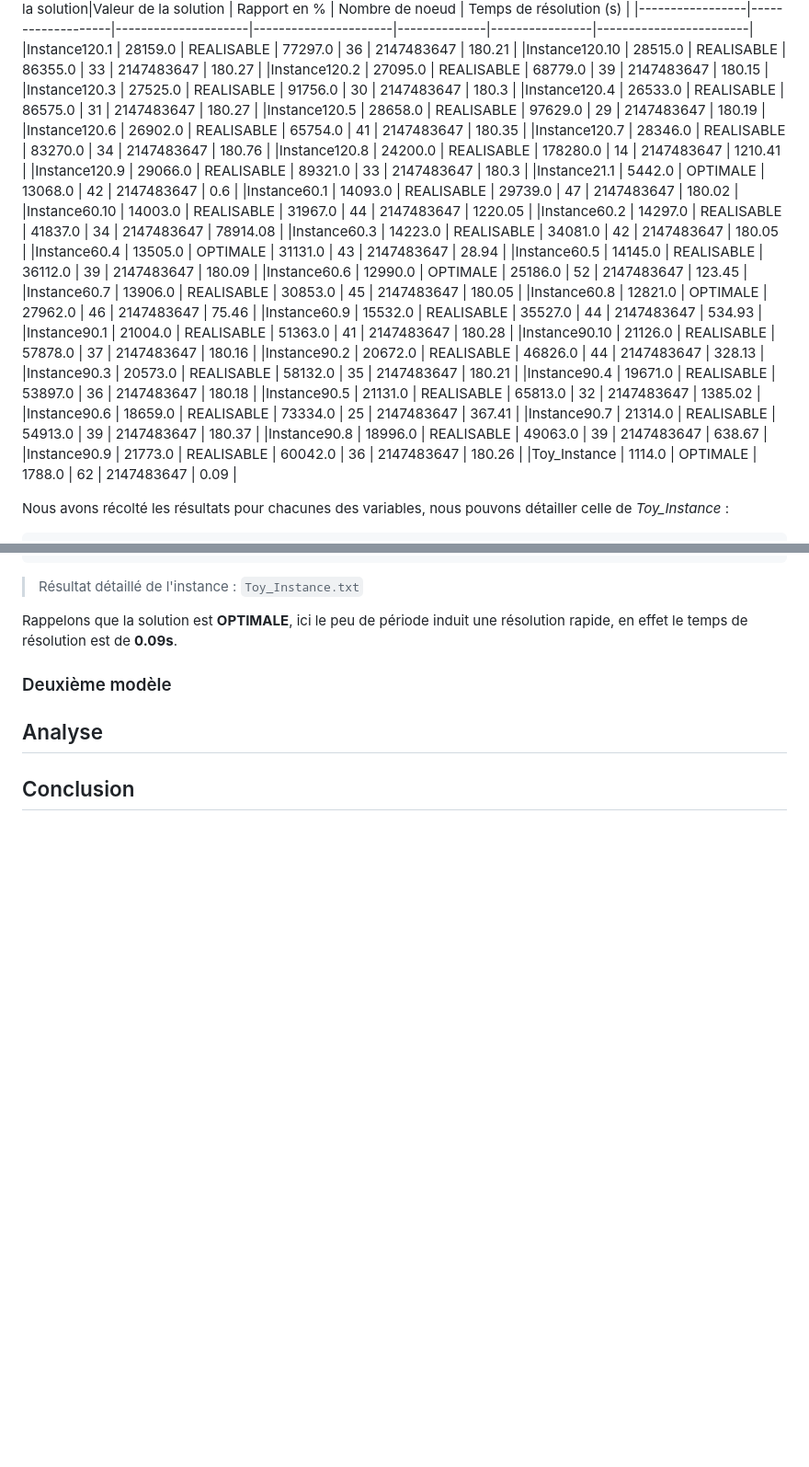
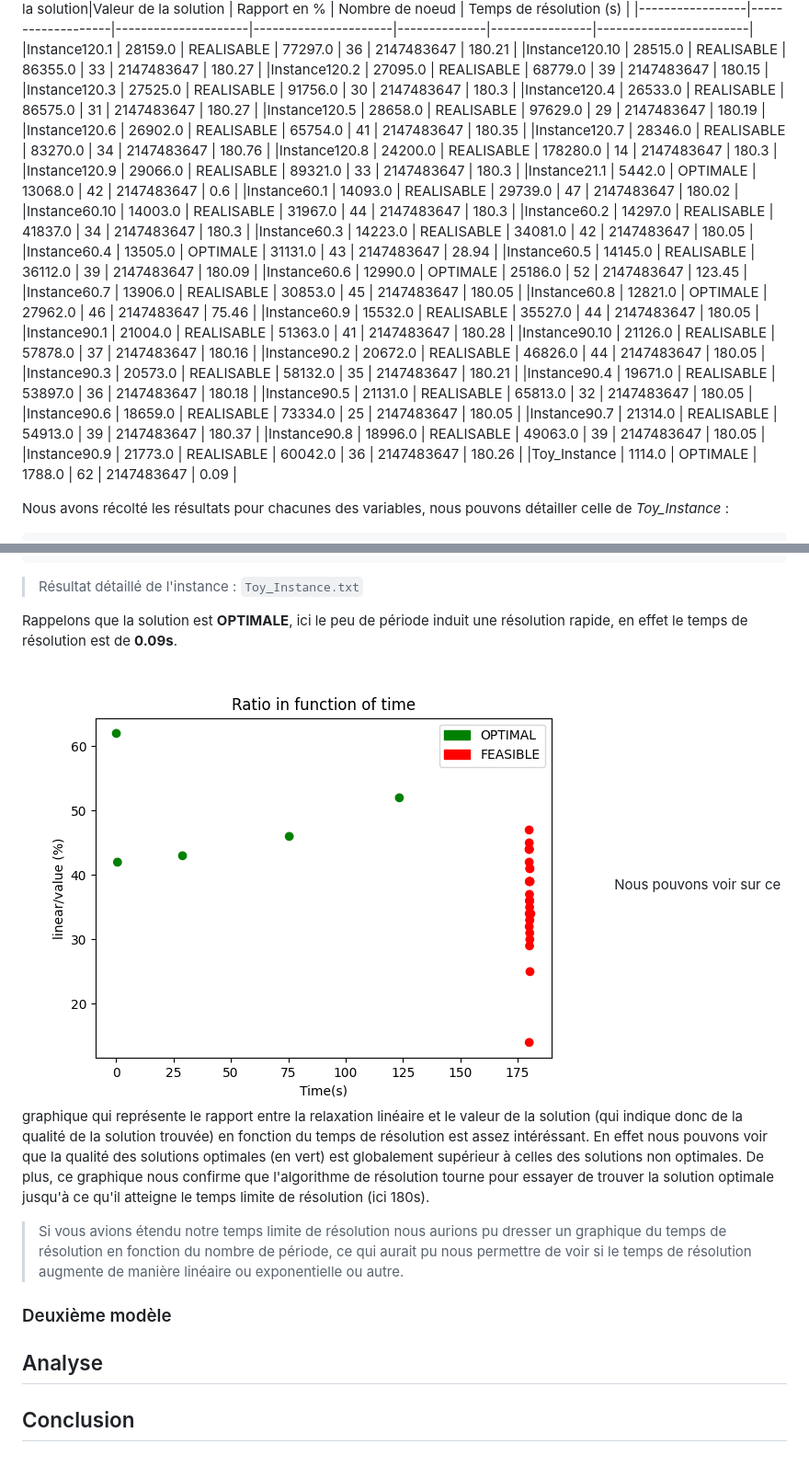
Before and after one commit to Z3ZEL/recherche-operationnelle-2023, a Markdown page: README.md, 2 parts joined by grey strips. Shown: that part at 92% size. Rendered like a GitHub page; blank space fills up the shorter version.

Commit message:
avancement rapport

```diff
--- a/README.md
+++ b/README.md
@@ -60,28 +60,28 @@ Nous avons appliqué le modèle à plusieurs instances de test, et nous avons ob
 |Instance120.5   | 28658.0 | REALISABLE | 97629.0 | 29 | 2147483647 | 180.19 |
 |Instance120.6   | 26902.0 | REALISABLE | 65754.0 | 41 | 2147483647 | 180.35 |
 |Instance120.7   | 28346.0 | REALISABLE | 83270.0 | 34 | 2147483647 | 180.76 |
-|Instance120.8   | 24200.0 | REALISABLE | 178280.0 | 14 | 2147483647 | 1210.41 |
+|Instance120.8   | 24200.0 | REALISABLE | 178280.0 | 14 | 2147483647 | 180.3 |
 |Instance120.9   | 29066.0 | REALISABLE | 89321.0 | 33 | 2147483647 | 180.3 |
 |Instance21.1   | 5442.0 | OPTIMALE | 13068.0 | 42 | 2147483647 | 0.6 |
 |Instance60.1   | 14093.0 | REALISABLE | 29739.0 | 47 | 2147483647 | 180.02 |
-|Instance60.10   | 14003.0 | REALISABLE | 31967.0 | 44 | 2147483647 | 1220.05 |
-|Instance60.2   | 14297.0 | REALISABLE | 41837.0 | 34 | 2147483647 | 78914.08 |
+|Instance60.10   | 14003.0 | REALISABLE | 31967.0 | 44 | 2147483647 | 180.3 |
+|Instance60.2   | 14297.0 | REALISABLE | 41837.0 | 34 | 2147483647 | 180.3 |
 |Instance60.3   | 14223.0 | REALISABLE | 34081.0 | 42 | 2147483647 | 180.05 |
 |Instance60.4   | 13505.0 | OPTIMALE | 31131.0 | 43 | 2147483647 | 28.94 |
 |Instance60.5   | 14145.0 | REALISABLE | 36112.0 | 39 | 2147483647 | 180.09 |
 |Instance60.6   | 12990.0 | OPTIMALE | 25186.0 | 52 | 2147483647 | 123.45 |
 |Instance60.7   | 13906.0 | REALISABLE | 30853.0 | 45 | 2147483647 | 180.05 |
 |Instance60.8   | 12821.0 | OPTIMALE | 27962.0 | 46 | 2147483647 | 75.46 |
-|Instance60.9   | 15532.0 | REALISABLE | 35527.0 | 44 | 2147483647 | 534.93 |
+|Instance60.9   | 15532.0 | REALISABLE | 35527.0 | 44 | 2147483647 | 180.05 |
 |Instance90.1   | 21004.0 | REALISABLE | 51363.0 | 41 | 2147483647 | 180.28 |
 |Instance90.10   | 21126.0 | REALISABLE | 57878.0 | 37 | 2147483647 | 180.16 |
-|Instance90.2   | 20672.0 | REALISABLE | 46826.0 | 44 | 2147483647 | 328.13 |
+|Instance90.2   | 20672.0 | REALISABLE | 46826.0 | 44 | 2147483647 | 180.05 |
 |Instance90.3   | 20573.0 | REALISABLE | 58132.0 | 35 | 2147483647 | 180.21 |
 |Instance90.4   | 19671.0 | REALISABLE | 53897.0 | 36 | 2147483647 | 180.18 |
-|Instance90.5   | 21131.0 | REALISABLE | 65813.0 | 32 | 2147483647 | 1385.02 |
-|Instance90.6   | 18659.0 | REALISABLE | 73334.0 | 25 | 2147483647 | 367.41 |
+|Instance90.5   | 21131.0 | REALISABLE | 65813.0 | 32 | 2147483647 | 180.05 |
+|Instance90.6   | 18659.0 | REALISABLE | 73334.0 | 25 | 2147483647 | 180.05 |
 |Instance90.7   | 21314.0 | REALISABLE | 54913.0 | 39 | 2147483647 | 180.37 |
-|Instance90.8   | 18996.0 | REALISABLE | 49063.0 | 39 | 2147483647 | 638.67 |
+|Instance90.8   | 18996.0 | REALISABLE | 49063.0 | 39 | 2147483647 | 180.05 |
 |Instance90.9   | 21773.0 | REALISABLE | 60042.0 | 36 | 2147483647 | 180.26 |
 |Toy_Instance   | 1114.0 | OPTIMALE | 1788.0 | 62 | 2147483647 | 0.09 |
 
@@ -104,6 +104,10 @@ Période      Demande      Production   Stock        Production ?
 
 Rappelons que la solution est **OPTIMALE**, ici le peu de période induit une résolution rapide, en effet le temps de résolution est de **0.09s**.
 
+![Ration_In_Time](img/Figure_1.png)
+Nous pouvons voir sur ce graphique qui représente le rapport entre la relaxation linéaire et le valeur de la solution (qui indique donc de la qualité de la solution trouvée) en fonction du temps de résolution est assez intéréssant. En effet nous pouvons voir que la qualité des solutions optimales (en vert) est globalement supérieur à celles des solutions non optimales. De plus, ce graphique nous confirme que l'algorithme de résolution tourne pour essayer de trouver la solution optimale jusqu'à ce qu'il atteigne le temps limite de résolution (ici 180s).
+
+> Si vous avions étendu notre temps limite de résolution nous aurions pu dresser un graphique du temps de résolution en fonction du nombre de période, ce qui aurait pu nous permettre de voir si le temps de résolution augmente de manière linéaire ou exponentielle ou autre.
 
 
 ### Deuxième modèle
```
